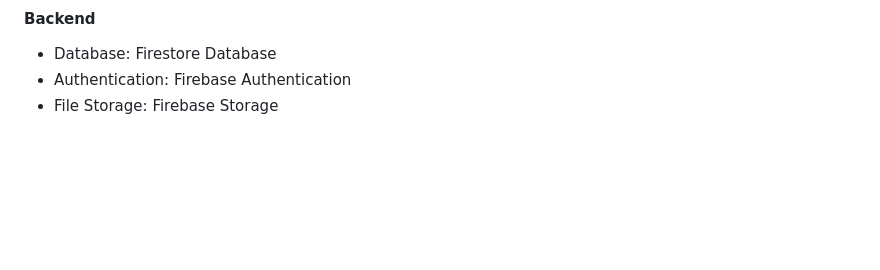
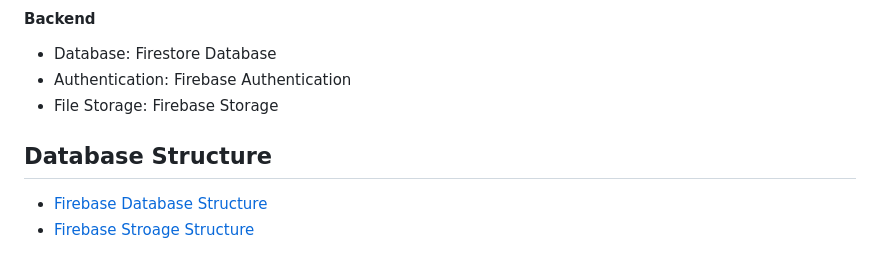
Before and after one commit to ikaushalmartin/MedSphere, a Markdown page: README.md, the part around the change. Drawn GitHub-style; blank space fills up the shorter version.

```diff
--- a/README.md
+++ b/README.md
@@ -64,3 +64,8 @@ In conjunction with the application, an Admin Panel has been developed to overse
 - Database: Firestore Database
 - Authentication: Firebase Authentication
 - File Storage: Firebase Storage
+
+
+## Database Structure
+- [Firebase Database Structure](firestore_database_storage.json)
+- [Firebase Stroage Structure](firebase_storage_structure.json)
```
